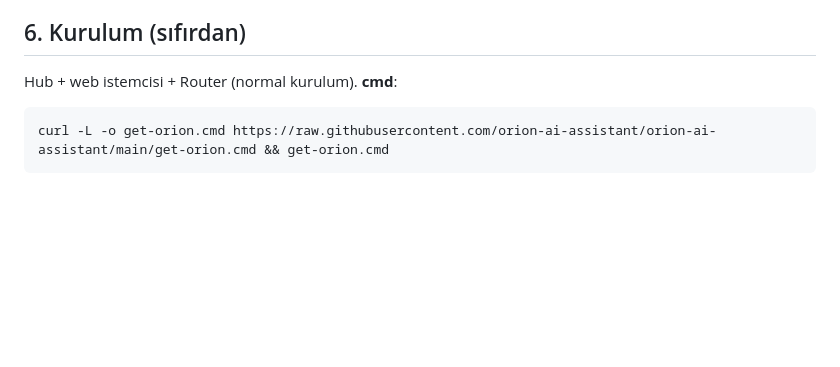
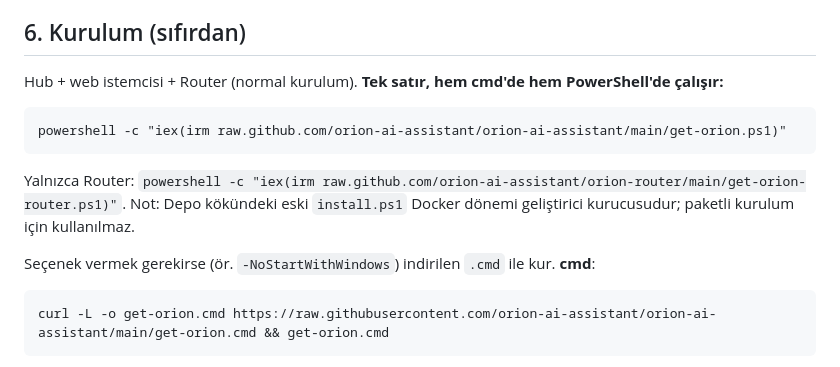
Before and after one commit to orion-ai-assistant/orion-ai-assistant, a Markdown page: docs/release-guide.md, the part around the change. Drawn GitHub-style; blank space fills up the shorter version.

Commit message:
docs: one-line installer that works in both cmd and PowerShell
Co-Authored-By: Claude Opus 5.5 <noreply@anthropic.com>

````diff
--- a/docs/release-guide.md
+++ b/docs/release-guide.md
@@ -190,7 +190,16 @@ Kurulu bir PC'de:
 
 ## 6. Kurulum (sıfırdan)
 
-Hub + web istemcisi + Router (normal kurulum). **cmd**:
+Hub + web istemcisi + Router (normal kurulum). **Tek satır, hem cmd'de hem PowerShell'de çalışır:**
+
+```bat
+powershell -c "iex(irm raw.github.com/orion-ai-assistant/orion-ai-assistant/main/get-orion.ps1)"
+```
+
+Yalnızca Router: `powershell -c "iex(irm raw.github.com/orion-ai-assistant/orion-router/main/get-orion-router.ps1)"`.
+Not: Depo kökündeki eski `install.ps1` Docker dönemi geliştirici kurucusudur; paketli kurulum için kullanılmaz.
+
+Seçenek vermek gerekirse (ör. `-NoStartWithWindows`) indirilen `.cmd` ile kur. **cmd**:
 
 ```bat
 curl -L -o get-orion.cmd https://raw.githubusercontent.com/orion-ai-assistant/orion-ai-assistant/main/get-orion.cmd && get-orion.cmd
````
